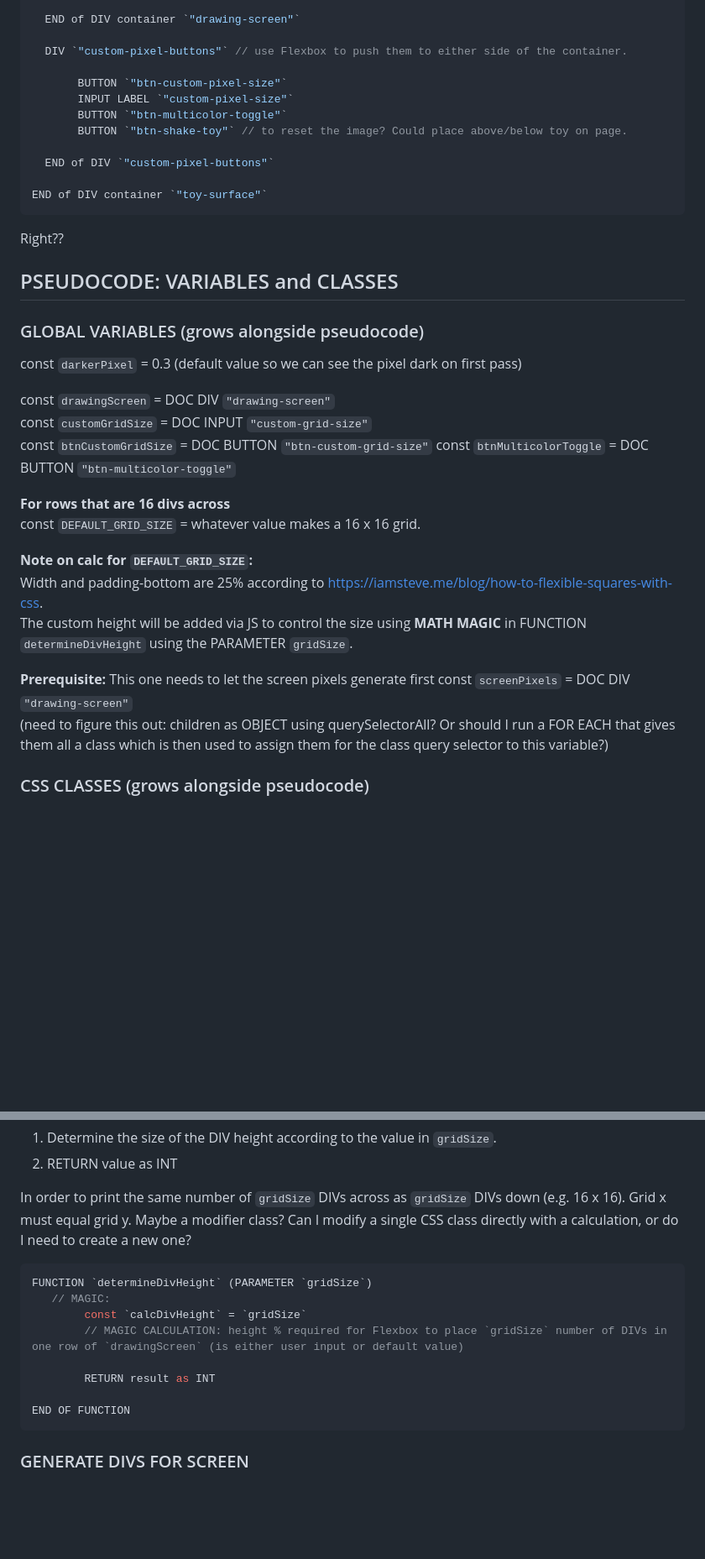
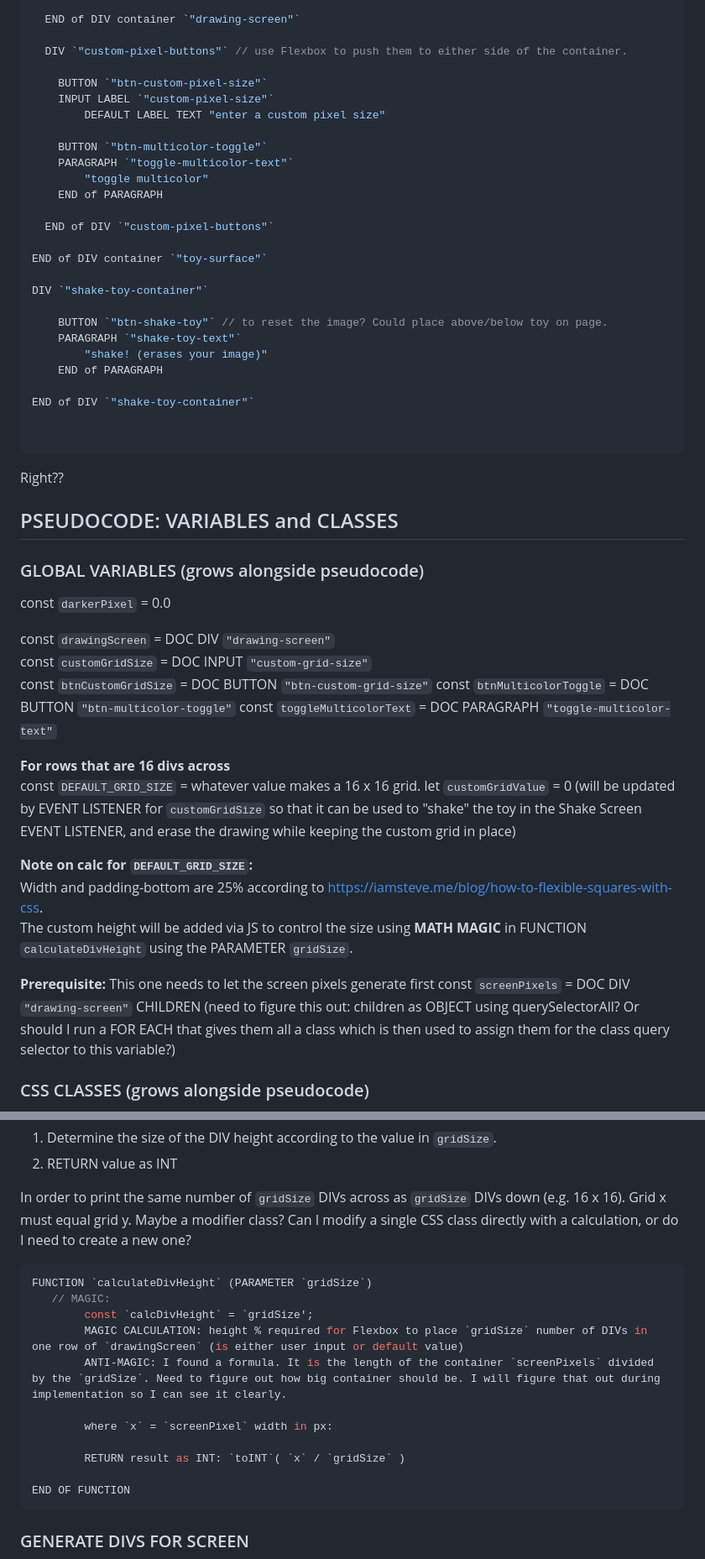
Before and after one commit to Beans4u/odin-JS-etch-a-sketch, a Markdown page: JOURNAL.md, 2 parts joined by grey strips. Shown at 84% size. Drawn GitHub-style; blank space fills up the shorter version.

````diff
--- a/JOURNAL.md
+++ b/JOURNAL.md
@@ -97,14 +97,29 @@ DIV container `"toy-surface"`
 
   DIV `"custom-pixel-buttons"` // use Flexbox to push them to either side of the container.
 
-       BUTTON `"btn-custom-pixel-size"`
-       INPUT LABEL `"custom-pixel-size"`
-       BUTTON `"btn-multicolor-toggle"`
-       BUTTON `"btn-shake-toy"` // to reset the image? Could place above/below toy on page.
+    BUTTON `"btn-custom-pixel-size"`
+    INPUT LABEL `"custom-pixel-size"`
+        DEFAULT LABEL TEXT "enter a custom pixel size"
+
+    BUTTON `"btn-multicolor-toggle"`
+    PARAGRAPH `"toggle-multicolor-text"`
+        "toggle multicolor"
+    END of PARAGRAPH
 
   END of DIV `"custom-pixel-buttons"`
 
 END of DIV container `"toy-surface"`
+
+DIV `"shake-toy-container"`
+
+    BUTTON `"btn-shake-toy"` // to reset the image? Could place above/below toy on page.
+    PARAGRAPH `"shake-toy-text"`
+        "shake! (erases your image)"
+    END of PARAGRAPH
+
+END of DIV `"shake-toy-container"`
+
+
 ```
 
 Right??
@@ -113,23 +128,26 @@ Right??
 
 ### GLOBAL VARIABLES (grows alongside pseudocode)
 
-const `darkerPixel` = 0.3 (default value so we can see the pixel dark on first pass)
+const `darkerPixel` = 0.0
 
 const `drawingScreen` = DOC DIV `"drawing-screen"`
 const `customGridSize` = DOC INPUT `"custom-grid-size"`
 const `btnCustomGridSize` = DOC BUTTON `"btn-custom-grid-size"`
 const `btnMulticolorToggle` = DOC BUTTON `"btn-multicolor-toggle"`
+const `toggleMulticolorText` = DOC PARAGRAPH `"toggle-multicolor-text"`
 
 **For rows that are 16 divs across**
 const `DEFAULT_GRID_SIZE` = whatever value makes a 16 x 16 grid.
+let `customGridValue` = 0
+(will be updated by EVENT LISTENER for `customGridSize` so that it can be used to "shake" the toy in the Shake Screen EVENT LISTENER, and erase the drawing while keeping the custom grid in place)
 
 **Note on calc for `DEFAULT_GRID_SIZE`:**
 Width and padding-bottom are 25% according to https://iamsteve.me/blog/how-to-flexible-squares-with-css.
 The custom height will be added via JS to control the size using **MATH MAGIC** in FUNCTION
-`determineDivHeight` using the PARAMETER `gridSize`.
+`calculateDivHeight` using the PARAMETER `gridSize`.
 
 **Prerequisite:** This one needs to let the screen pixels generate first
-const `screenPixels` = DOC DIV `"drawing-screen"`
+const `screenPixels` = DOC DIV `"drawing-screen"` CHILDREN
 (need to figure this out: children as OBJECT using querySelectorAll? Or should I run a FOR EACH that gives them all a class which is then used to assign them for the class query selector to this variable?)
 
 ### CSS CLASSES (grows alongside pseudocode)
@@ -226,12 +248,15 @@ Purpose:
 In order to print the same number of `gridSize` DIVs across as `gridSize` DIVs down (e.g. 16 x 16). Grid x must equal grid y. Maybe a modifier class? Can I modify a single CSS class directly with a calculation, or do I need to create a new one?
 
 ```JS
-FUNCTION `determineDivHeight` (PARAMETER `gridSize`)
+FUNCTION `calculateDivHeight` (PARAMETER `gridSize`)
    // MAGIC:
-        const `calcDivHeight` = `gridSize`
-        // MAGIC CALCULATION: height % required for Flexbox to place `gridSize` number of DIVs in one row of `drawingScreen` (is either user input or default value)
+        const `calcDivHeight` = `gridSize';
+        MAGIC CALCULATION: height % required for Flexbox to place `gridSize` number of DIVs in one row of `drawingScreen` (is either user input or default value)
+        ANTI-MAGIC: I found a formula. It is the length of the container `screenPixels` divided by the `gridSize`. Need to figure out how big container should be. I will figure that out during implementation so I can see it clearly.
 
-        RETURN result as INT
+        where `x` = `screenPixel` width in px:
+
+        RETURN result as INT: `toINT`( `x` / `gridSize` )
 
 END OF FUNCTION
 ```
````
Also changed, not shown: other parts of JOURNAL.md (+117 -29 lines).
